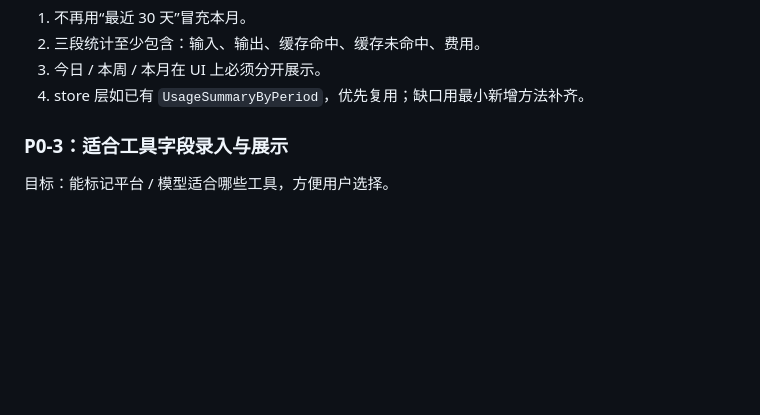
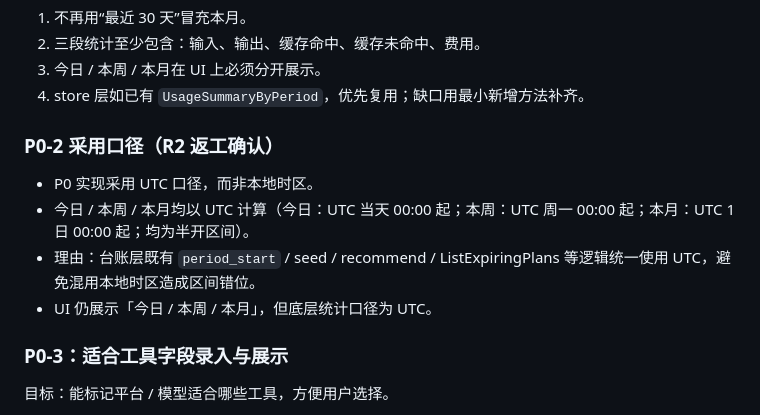
Before and after one commit to shawnqd/TokenBar, a Markdown page: docs/P0_URGENT_MVP_DEV_PLAN.md, the part around the change. Rendered like a GitHub page; blank space fills up the shorter version.

```diff
--- a/docs/P0_URGENT_MVP_DEV_PLAN.md
+++ b/docs/P0_URGENT_MVP_DEV_PLAN.md
@@ -110,6 +110,13 @@ POST /qb/usage/delete
 2. 三段统计至少包含：输入、输出、缓存命中、缓存未命中、费用。
 3. 今日 / 本周 / 本月在 UI 上必须分开展示。
 4. store 层如已有 `UsageSummaryByPeriod`，优先复用；缺口用最小新增方法补齐。
+
+### P0-2 采用口径（R2 返工确认）
+
+- P0 实现采用 UTC 口径，而非本地时区。
+- 今日 / 本周 / 本月均以 UTC 计算（今日：UTC 当天 00:00 起；本周：UTC 周一 00:00 起；本月：UTC 1 日 00:00 起；均为半开区间）。
+- 理由：台账层既有 `period_start` / seed / recommend / ListExpiringPlans 等逻辑统一使用 UTC，避免混用本地时区造成区间错位。
+- UI 仍展示「今日 / 本周 / 本月」，但底层统计口径为 UTC。
 
 ### P0-3：适合工具字段录入与展示
 
```
Also changed, not shown: CHANGELOG.md (+6 -0 lines), docs/P0_URGENT_MVP_REVIEW.md (+4 -0 lines).
